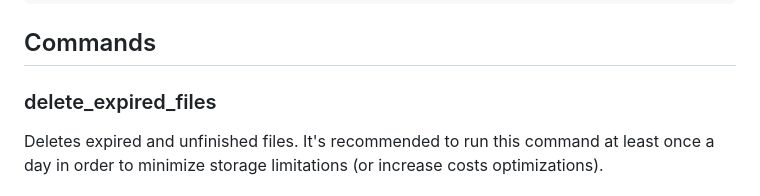
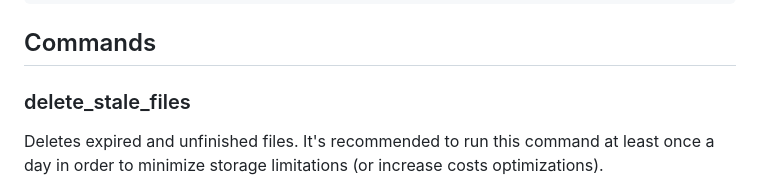
Before and after one commit to vicktornl/django-secret-sharing, a Markdown page: README.md, the part around the change. Drawn GitHub-style.

Commit message:
Correct readme management command

```diff
--- a/README.md
+++ b/README.md
@@ -136,7 +136,7 @@ window.handleSecretFileUploaded = (fileRef, file) => {
 
 ## Commands
 
-### delete_expired_files
+### delete_stale_files
 
 Deletes expired and unfinished files. It's recommended to run this command at least once a day in order to minimize storage limitations (or increase costs optimizations).
 
```
